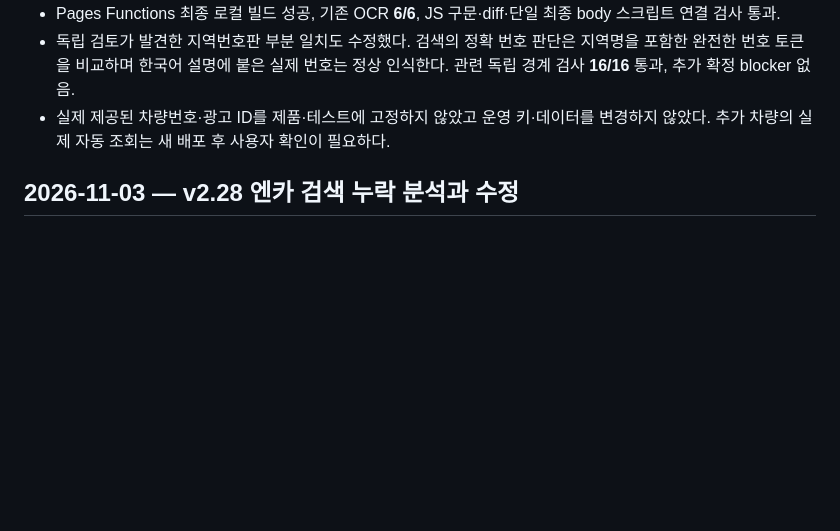
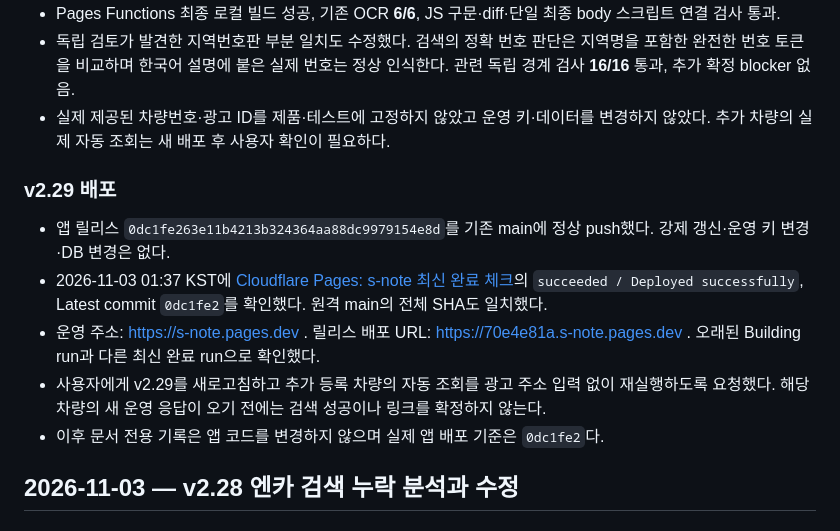
Before and after one commit to spooky1121/s-note, a Markdown page: PROJECT_HISTORY.md, the part around the change. GitHub-like rendering; blank space fills up the shorter version.

```diff
--- a/PROJECT_HISTORY.md
+++ b/PROJECT_HISTORY.md
@@ -33,6 +33,14 @@
 - Pages Functions 최종 로컬 빌드 성공, 기존 OCR **6/6**, JS 구문·diff·단일 최종 body 스크립트 연결 검사 통과.
 - 독립 검토가 발견한 지역번호판 부분 일치도 수정했다. 검색의 정확 번호 판단은 지역명을 포함한 완전한 번호 토큰을 비교하며 한국어 설명에 붙은 실제 번호는 정상 인식한다. 관련 독립 경계 검사 **16/16** 통과, 추가 확정 blocker 없음.
 - 실제 제공된 차량번호·광고 ID를 제품·테스트에 고정하지 않았고 운영 키·데이터를 변경하지 않았다. 추가 차량의 실제 자동 조회는 새 배포 후 사용자 확인이 필요하다.
+
+### v2.29 배포
+
+- 앱 릴리스 `0dc1fe263e11b4213b324364aa88dc9979154e8d`를 기존 main에 정상 push했다. 강제 갱신·운영 키 변경·DB 변경은 없다.
+- 2026-11-03 01:37 KST에 [Cloudflare Pages: s-note 최신 완료 체크](https://github.com/spooky1121/s-note/runs/125406507788)의 `succeeded / Deployed successfully`, Latest commit `0dc1fe2`를 확인했다. 원격 main의 전체 SHA도 일치했다.
+- 운영 주소: https://s-note.pages.dev . 릴리스 배포 URL: https://70e4e81a.s-note.pages.dev . 오래된 Building run과 다른 최신 완료 run으로 확인했다.
+- 사용자에게 v2.29를 새로고침하고 추가 등록 차량의 자동 조회를 광고 주소 입력 없이 재실행하도록 요청했다. 해당 차량의 새 운영 응답이 오기 전에는 검색 성공이나 링크를 확정하지 않는다.
+- 이후 문서 전용 기록은 앱 코드를 변경하지 않으며 실제 앱 배포 기준은 `0dc1fe2`다.
 
 ## 2026-11-03 — v2.28 엔카 검색 누락 분석과 수정
 
```
Also changed, not shown: docs/ENCAR_CODEX_HANDOFF.md (+6 -0 lines).
